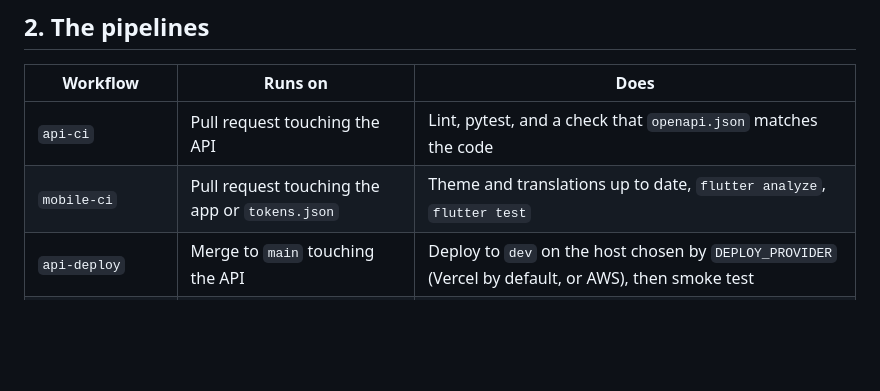
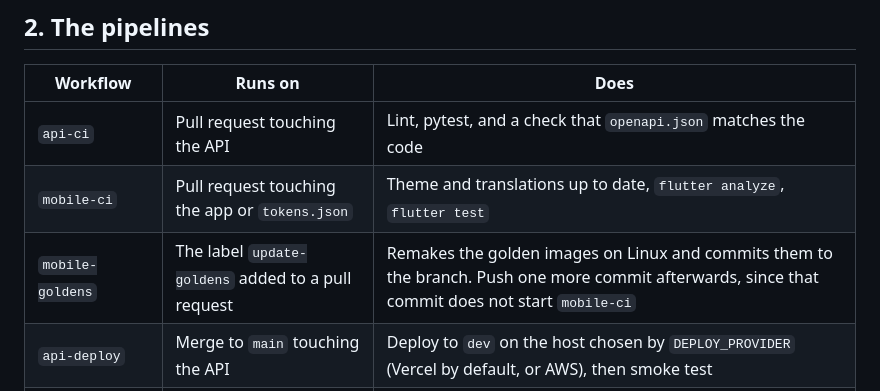
Before and after one commit to jazgitt/priveo, a Markdown page: docs/build-and-release.md, the part around the change. GitHub-like rendering; blank space fills up the shorter version.

Commit message:
Describe the mobile-goldens workflow in the build docs
Co-Authored-By: Claude Opus 5.5 <noreply@anthropic.com>
Claude-Session: https://claude.ai/code/session_01DXPF4PzAPjEVQgjxnDHMnv

```diff
--- a/docs/build-and-release.md
+++ b/docs/build-and-release.md
@@ -28,6 +28,7 @@ The mock passwords are configuration, never committed. An empty password switche
 |---|---|---|
 | `api-ci` | Pull request touching the API | Lint, pytest, and a check that `openapi.json` matches the code |
 | `mobile-ci` | Pull request touching the app or `tokens.json` | Theme and translations up to date, `flutter analyze`, `flutter test` |
+| `mobile-goldens` | The label `update-goldens` added to a pull request | Remakes the golden images on Linux and commits them to the branch. Push one more commit afterwards, since that commit does not start `mobile-ci` |
 | `api-deploy` | Merge to `main` touching the API | Deploy to `dev` on the host chosen by `DEPLOY_PROVIDER` (Vercel by default, or AWS), then smoke test |
 | `mobile-android-release` | Merge to `main` touching the app | Test, build a signed bundle, upload to Play internal testing |
 
```
